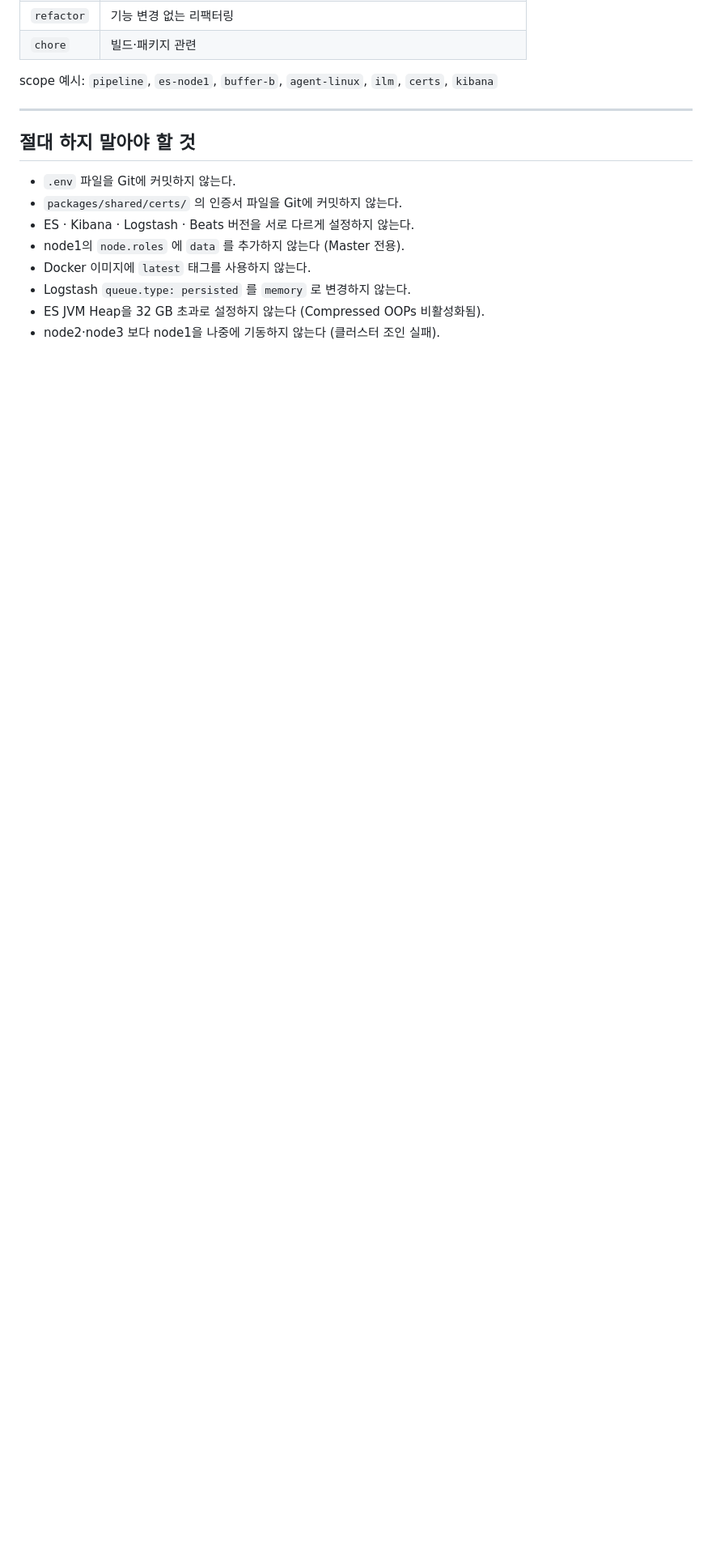
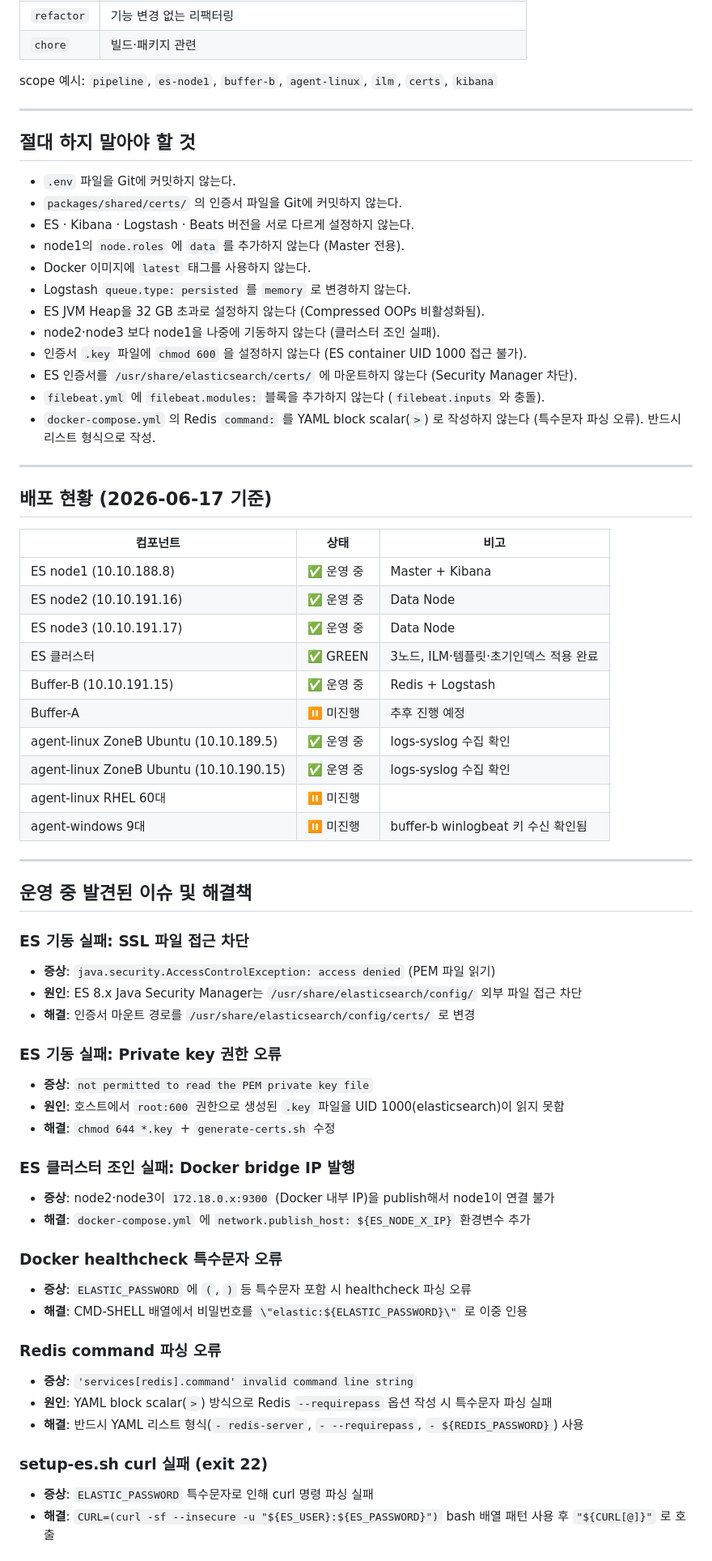
Before and after one commit to keneich/LogServer, a Markdown page: CLAUDE.md, the part around one of its changes. Shown at 81% size. Rendered like a GitHub page; blank space fills up the shorter version.

Commit message:
docs: update CLAUDE.md with deployment status and operational fixes

```diff
--- a/CLAUDE.md
+++ b/CLAUDE.md
@@ -278,3 +319,56 @@ scope 예시: `pipeline`, `es-node1`, `buffer-b`, `agent-linux`, `ilm`, `certs`,
 - Logstash `queue.type: persisted` 를 `memory` 로 변경하지 않는다.
 - ES JVM Heap을 32 GB 초과로 설정하지 않는다 (Compressed OOPs 비활성화됨).
 - node2·node3 보다 node1을 나중에 기동하지 않는다 (클러스터 조인 실패).
+- 인증서 `.key` 파일에 `chmod 600` 을 설정하지 않는다 (ES container UID 1000 접근 불가).
+- ES 인증서를 `/usr/share/elasticsearch/certs/` 에 마운트하지 않는다 (Security Manager 차단).
+- `filebeat.yml` 에 `filebeat.modules:` 블록을 추가하지 않는다 (`filebeat.inputs` 와 충돌).
+- `docker-compose.yml` 의 Redis `command:` 를 YAML block scalar(`>`) 로 작성하지 않는다 (특수문자 파싱 오류). 반드시 리스트 형식으로 작성.
+
+---
+
+## 배포 현황 (2026-06-17 기준)
+
+| 컴포넌트 | 상태 | 비고 |
+|----------|------|------|
+| ES node1 (10.10.188.8) | ✅ 운영 중 | Master + Kibana |
+| ES node2 (10.10.191.16) | ✅ 운영 중 | Data Node |
+| ES node3 (10.10.191.17) | ✅ 운영 중 | Data Node |
+| ES 클러스터 | ✅ GREEN | 3노드, ILM·템플릿·초기인덱스 적용 완료 |
+| Buffer-B (10.10.191.15) | ✅ 운영 중 | Redis + Logstash |
+| Buffer-A | ⏸ 미진행 | 추후 진행 예정 |
+| agent-linux ZoneB Ubuntu (10.10.189.5) | ✅ 운영 중 | logs-syslog 수집 확인 |
+| agent-linux ZoneB Ubuntu (10.10.190.15) | ✅ 운영 중 | logs-syslog 수집 확인 |
+| agent-linux RHEL 60대 | ⏸ 미진행 | |
+| agent-windows 9대 | ⏸ 미진행 | buffer-b winlogbeat 키 수신 확인됨 |
+
+---
+
+## 운영 중 발견된 이슈 및 해결책
+
+### ES 기동 실패: SSL 파일 접근 차단
+- **증상**: `java.security.AccessControlException: access denied` (PEM 파일 읽기)
+- **원인**: ES 8.x Java Security Manager는 `/usr/share/elasticsearch/config/` 외부 파일 접근 차단
+- **해결**: 인증서 마운트 경로를 `/usr/share/elasticsearch/config/certs/` 로 변경
+
+### ES 기동 실패: Private key 권한 오류
+- **증상**: `not permitted to read the PEM private key file`
+- **원인**: 호스트에서 `root:600` 권한으로 생성된 `.key` 파일을 UID 1000(elasticsearch)이 읽지 못함
+- **해결**: `chmod 644 *.key` + `generate-certs.sh` 수정
+
+### ES 클러스터 조인 실패: Docker bridge IP 발행
+- **증상**: node2·node3이 `172.18.0.x:9300` (Docker 내부 IP)을 publish해서 node1이 연결 불가
+- **해결**: `docker-compose.yml` 에 `network.publish_host: ${ES_NODE_X_IP}` 환경변수 추가
+
+### Docker healthcheck 특수문자 오류
+- **증상**: `ELASTIC_PASSWORD` 에 `(`, `)` 등 특수문자 포함 시 healthcheck 파싱 오류
+- **해결**: CMD-SHELL 배열에서 비밀번호를 `\"elastic:${ELASTIC_PASSWORD}\"` 로 이중 인용
+
+### Redis command 파싱 오류
+- **증상**: `'services[redis].command' invalid command line string`
+- **원인**: YAML block scalar(`>`) 방식으로 Redis `--requirepass` 옵션 작성 시 특수문자 파싱 실패
+- **해결**: 반드시 YAML 리스트 형식(`- redis-server`, `- --requirepass`, `- ${REDIS_PASSWORD}`) 사용
+
+### setup-es.sh curl 실패 (exit 22)
+- **증상**: `ELASTIC_PASSWORD` 특수문자로 인해 curl 명령 파싱 실패
+- **해결**: `CURL=(curl -sf --insecure -u "${ES_USER}:${ES_PASSWORD}")` bash 배열 패턴 사용 후 `"${CURL[@]}"` 로 호출
+
```
Also changed, not shown: other parts of CLAUDE.md (+55 -0 lines).
